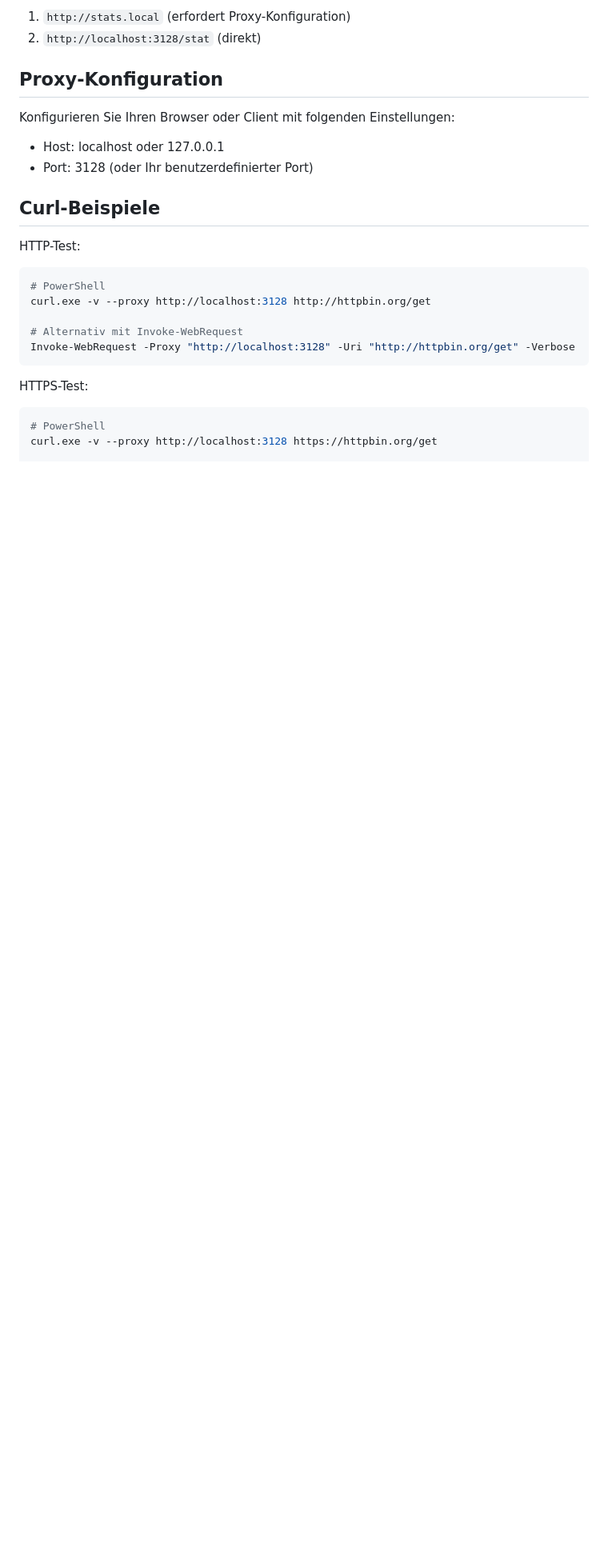
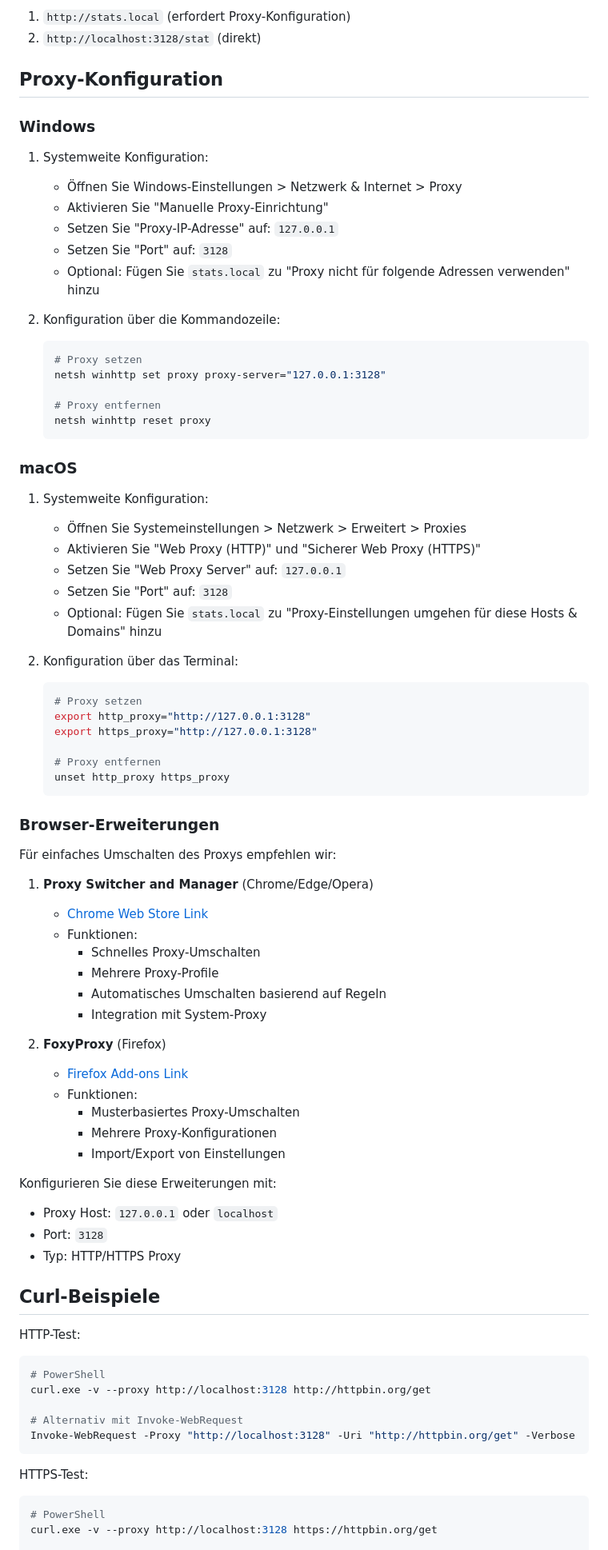
Before and after one commit to mlechner911/mlcproxy, a Markdown page: README.de.md, the part around the change. Shown at 80% size. GitHub-like rendering; blank space fills up the shorter version.

````diff
--- a/README.de.md
+++ b/README.de.md
@@ -172,10 +172,69 @@ Die Statistik-Seite ist auf zwei Arten erreichbar:
 
 ## Proxy-Konfiguration
 
-Konfigurieren Sie Ihren Browser oder Client mit folgenden Einstellungen:
+### Windows
 
-- Host: localhost oder 127.0.0.1
-- Port: 3128 (oder Ihr benutzerdefinierter Port)
+1. Systemweite Konfiguration:
+   - Öffnen Sie Windows-Einstellungen > Netzwerk & Internet > Proxy
+   - Aktivieren Sie "Manuelle Proxy-Einrichtung"
+   - Setzen Sie "Proxy-IP-Adresse" auf: `127.0.0.1`
+   - Setzen Sie "Port" auf: `3128`
+   - Optional: Fügen Sie `stats.local` zu "Proxy nicht für folgende Adressen verwenden" hinzu
+
+2. Konfiguration über die Kommandozeile:
+
+   ```powershell
+   # Proxy setzen
+   netsh winhttp set proxy proxy-server="127.0.0.1:3128"
+
+   # Proxy entfernen
+   netsh winhttp reset proxy
+   ```
+
+### macOS
+
+1. Systemweite Konfiguration:
+   - Öffnen Sie Systemeinstellungen > Netzwerk > Erweitert > Proxies
+   - Aktivieren Sie "Web Proxy (HTTP)" und "Sicherer Web Proxy (HTTPS)"
+   - Setzen Sie "Web Proxy Server" auf: `127.0.0.1`
+   - Setzen Sie "Port" auf: `3128`
+   - Optional: Fügen Sie `stats.local` zu "Proxy-Einstellungen umgehen für diese Hosts & Domains" hinzu
+
+2. Konfiguration über das Terminal:
+
+   ```bash
+   # Proxy setzen
+   export http_proxy="http://127.0.0.1:3128"
+   export https_proxy="http://127.0.0.1:3128"
+
+   # Proxy entfernen
+   unset http_proxy https_proxy
+   ```
+
+### Browser-Erweiterungen
+
+Für einfaches Umschalten des Proxys empfehlen wir:
+
+1. **Proxy Switcher and Manager** (Chrome/Edge/Opera)
+   - [Chrome Web Store Link](https://chrome.google.com/webstore/detail/proxy-switcher-and-manager/onnfghpihccifgojkpnnncpagjcdbjod)
+   - Funktionen:
+     - Schnelles Proxy-Umschalten
+     - Mehrere Proxy-Profile
+     - Automatisches Umschalten basierend auf Regeln
+     - Integration mit System-Proxy
+
+2. **FoxyProxy** (Firefox)
+   - [Firefox Add-ons Link](https://addons.mozilla.org/de/firefox/addon/foxyproxy-standard/)
+   - Funktionen:
+     - Musterbasiertes Proxy-Umschalten
+     - Mehrere Proxy-Konfigurationen
+     - Import/Export von Einstellungen
+
+Konfigurieren Sie diese Erweiterungen mit:
+
+- Proxy Host: `127.0.0.1` oder `localhost`
+- Port: `3128`
+- Typ: HTTP/HTTPS Proxy
 
 ## Curl-Beispiele
 
````
Also changed, not shown: README.md (+59 -3 lines).
